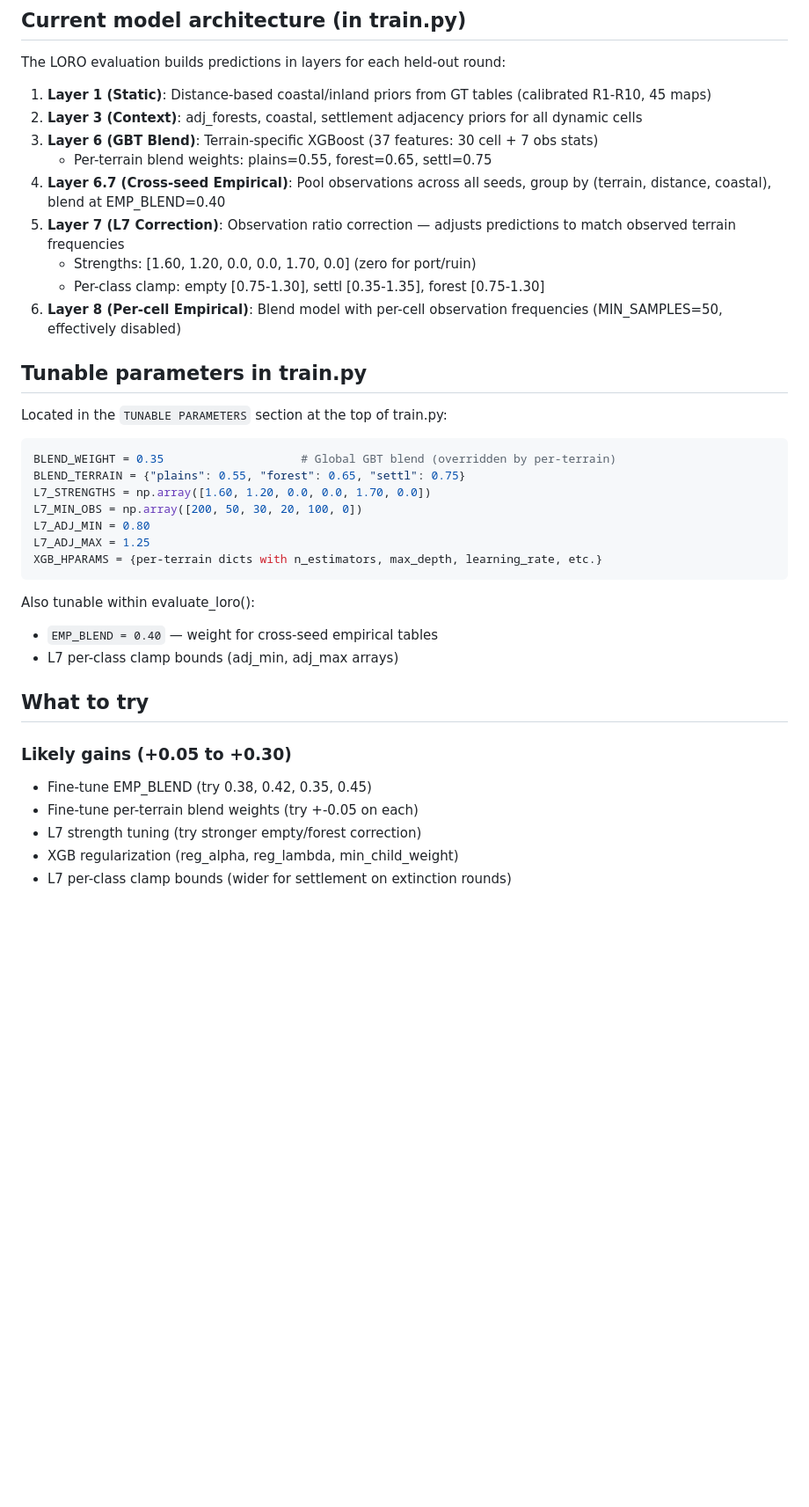
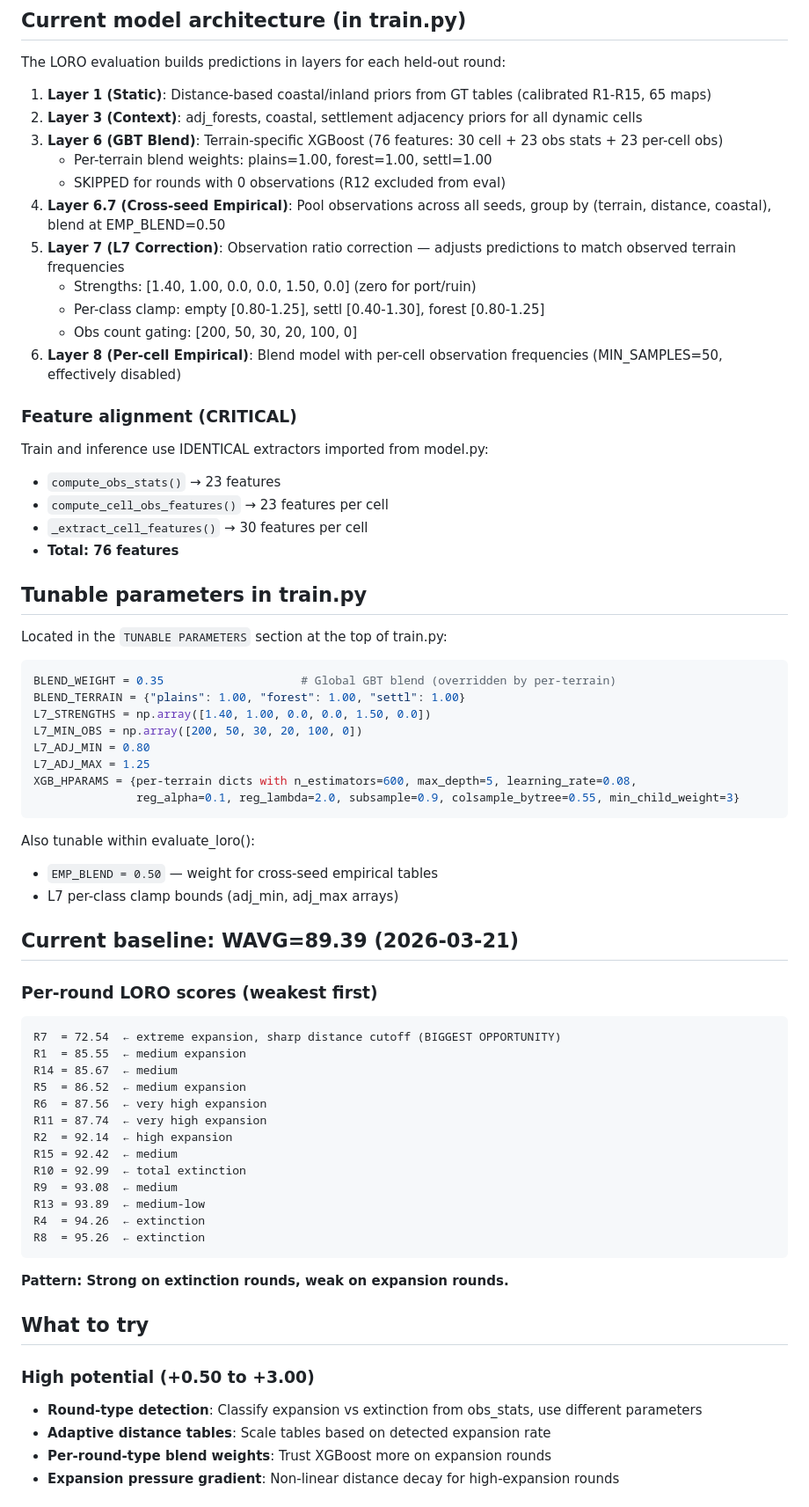
Before and after one commit to Codehagen/ai-nm-2026, a Markdown page: tasks/astar-island/program.md, the part around one of its changes. Shown at 88% size. GitHub-like rendering; blank space fills up the shorter version.

````diff
--- a/tasks/astar-island/program.md
+++ b/tasks/astar-island/program.md
@@ -23,15 +23,25 @@ Each eval takes ~175 seconds (9-fold LORO with XGBoost retraining). No GPU requi
 
 The LORO evaluation builds predictions in layers for each held-out round:
 
-1. **Layer 1 (Static)**: Distance-based coastal/inland priors from GT tables (calibrated R1-R10, 45 maps)
+1. **Layer 1 (Static)**: Distance-based coastal/inland priors from GT tables (calibrated R1-R15, 65 maps)
 2. **Layer 3 (Context)**: adj_forests, coastal, settlement adjacency priors for all dynamic cells
-3. **Layer 6 (GBT Blend)**: Terrain-specific XGBoost (37 features: 30 cell + 7 obs stats)
-   - Per-terrain blend weights: plains=0.55, forest=0.65, settl=0.75
-4. **Layer 6.7 (Cross-seed Empirical)**: Pool observations across all seeds, group by (terrain, distance, coastal), blend at EMP_BLEND=0.40
+3. **Layer 6 (GBT Blend)**: Terrain-specific XGBoost (76 features: 30 cell + 23 obs stats + 23 per-cell obs)
+   - Per-terrain blend weights: plains=1.00, forest=1.00, settl=1.00
+   - SKIPPED for rounds with 0 observations (R12 excluded from eval)
+4. **Layer 6.7 (Cross-seed Empirical)**: Pool observations across all seeds, group by (terrain, distance, coastal), blend at EMP_BLEND=0.50
 5. **Layer 7 (L7 Correction)**: Observation ratio correction — adjusts predictions to match observed terrain frequencies
-   - Strengths: [1.60, 1.20, 0.0, 0.0, 1.70, 0.0] (zero for port/ruin)
-   - Per-class clamp: empty [0.75-1.30], settl [0.35-1.35], forest [0.75-1.30]
+   - Strengths: [1.40, 1.00, 0.0, 0.0, 1.50, 0.0] (zero for port/ruin)
+   - Per-class clamp: empty [0.80-1.25], settl [0.40-1.30], forest [0.80-1.25]
+   - Obs count gating: [200, 50, 30, 20, 100, 0]
 6. **Layer 8 (Per-cell Empirical)**: Blend model with per-cell observation frequencies (MIN_SAMPLES=50, effectively disabled)
+
+### Feature alignment (CRITICAL)
+
+Train and inference use IDENTICAL extractors imported from model.py:
+- `compute_obs_stats()` → 23 features
+- `compute_cell_obs_features()` → 23 features per cell
+- `_extract_cell_features()` → 30 features per cell
+- **Total: 76 features**
 
 ## Tunable parameters in train.py
 
@@ -39,24 +49,45 @@ Located in the `TUNABLE PARAMETERS` section at the top of train.py:
 
 ```python
 BLEND_WEIGHT = 0.35                    # Global GBT blend (overridden by per-terrain)
-BLEND_TERRAIN = {"plains": 0.55, "forest": 0.65, "settl": 0.75}
-L7_STRENGTHS = np.array([1.60, 1.20, 0.0, 0.0, 1.70, 0.0])
+BLEND_TERRAIN = {"plains": 1.00, "forest": 1.00, "settl": 1.00}
+L7_STRENGTHS = np.array([1.40, 1.00, 0.0, 0.0, 1.50, 0.0])
 L7_MIN_OBS = np.array([200, 50, 30, 20, 100, 0])
 L7_ADJ_MIN = 0.80
 L7_ADJ_MAX = 1.25
-XGB_HPARAMS = {per-terrain dicts with n_estimators, max_depth, learning_rate, etc.}
+XGB_HPARAMS = {per-terrain dicts with n_estimators=600, max_depth=5, learning_rate=0.08,
+               reg_alpha=0.1, reg_lambda=2.0, subsample=0.9, colsample_bytree=0.55, min_child_weight=3}
 ```
 
 Also tunable within evaluate_loro():
-- `EMP_BLEND = 0.40` — weight for cross-seed empirical tables
+- `EMP_BLEND = 0.50` — weight for cross-seed empirical tables
 - L7 per-class clamp bounds (adj_min, adj_max arrays)
+
+## Current baseline: WAVG=89.39 (2026-03-21)
+
+### Per-round LORO scores (weakest first)
+```
+R7  = 72.54  ← extreme expansion, sharp distance cutoff (BIGGEST OPPORTUNITY)
+R1  = 85.55  ← medium expansion
+R14 = 85.67  ← medium
+R5  = 86.52  ← medium expansion
+R6  = 87.56  ← very high expansion
+R11 = 87.74  ← very high expansion
+R2  = 92.14  ← high expansion
+R15 = 92.42  ← medium
+R10 = 92.99  ← total extinction
+R9  = 93.08  ← medium
+R13 = 93.89  ← medium-low
+R4  = 94.26  ← extinction
+R8  = 95.26  ← extinction
+```
+
+**Pattern: Strong on extinction rounds, weak on expansion rounds.**
 
 ## What to try
 
-### Likely gains (+0.05 to +0.30)
-- Fine-tune EMP_BLEND (try 0.38, 0.42, 0.35, 0.45)
-- Fine-tune per-terrain blend weights (try +-0.05 on each)
-- L7 strength tuning (try stronger empty/forest correction)
-- XGB regularization (reg_alpha, reg_lambda, min_child_weight)
-- L7 per-class clamp bounds (wider for settlement on extinction rounds)
+### High potential (+0.50 to +3.00)
+- **Round-type detection**: Classify expansion vs extinction from obs_stats, use different parameters
+- **Adaptive distance tables**: Scale tables based on detected expansion rate
+- **Per-round-type blend weights**: Trust XGBoost more on expansion rounds
+- **Expansion pressure gradient**: Non-linear distance decay for high-expansion rounds
 
````
Also changed, not shown: other parts of tasks/astar-island/program.md (+38 -15 lines), tasks/astar-island/AUTORESEARCH-R16.md (added, +152 -0 lines).
